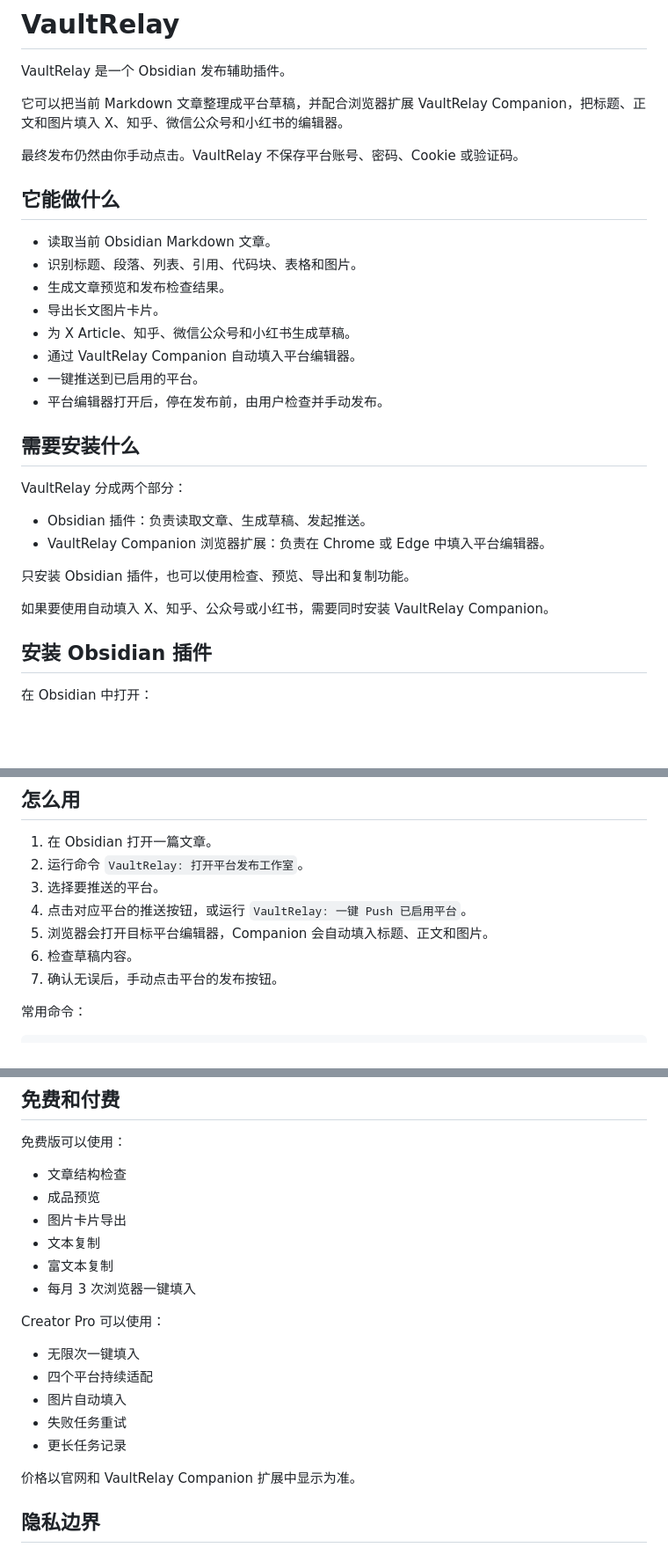
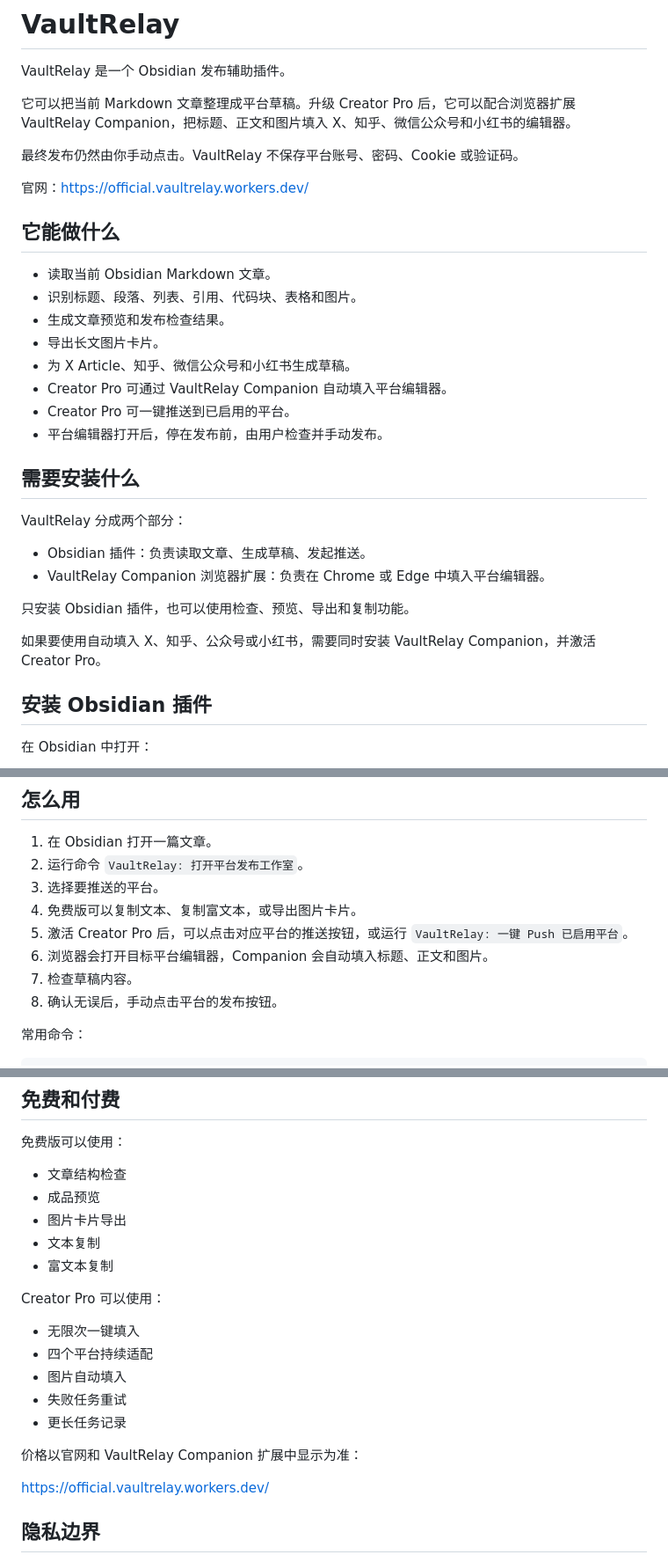
Before and after one commit to Anti-Warlock/vault-relay, a Markdown page: README.md, 3 parts joined by grey strips. Shown at 88% size. Rendered like a GitHub page; blank space fills up the shorter version.

```diff
--- a/README.md
+++ b/README.md
@@ -2,9 +2,11 @@
 
 VaultRelay 是一个 Obsidian 发布辅助插件。
 
-它可以把当前 Markdown 文章整理成平台草稿，并配合浏览器扩展 VaultRelay Companion，把标题、正文和图片填入 X、知乎、微信公众号和小红书的编辑器。
+它可以把当前 Markdown 文章整理成平台草稿。升级 Creator Pro 后，它可以配合浏览器扩展 VaultRelay Companion，把标题、正文和图片填入 X、知乎、微信公众号和小红书的编辑器。
 
 最终发布仍然由你手动点击。VaultRelay 不保存平台账号、密码、Cookie 或验证码。
+
+官网：https://official.vaultrelay.workers.dev/
 
 ## 它能做什么
 
@@ -13,8 +15,8 @@ VaultRelay 是一个 Obsidian 发布辅助插件。
 - 生成文章预览和发布检查结果。
 - 导出长文图片卡片。
 - 为 X Article、知乎、微信公众号和小红书生成草稿。
-- 通过 VaultRelay Companion 自动填入平台编辑器。
-- 一键推送到已启用的平台。
+- Creator Pro 可通过 VaultRelay Companion 自动填入平台编辑器。
+- Creator Pro 可一键推送到已启用的平台。
 - 平台编辑器打开后，停在发布前，由用户检查并手动发布。
 
 ## 需要安装什么
@@ -26,7 +28,7 @@ VaultRelay 分成两个部分：
 
 只安装 Obsidian 插件，也可以使用检查、预览、导出和复制功能。
 
-如果要使用自动填入 X、知乎、公众号或小红书，需要同时安装 VaultRelay Companion。
+如果要使用自动填入 X、知乎、公众号或小红书，需要同时安装 VaultRelay Companion，并激活 Creator Pro。
 
 ## 安装 Obsidian 插件
 
@@ -61,10 +63,11 @@ VaultRelay Companion
 1. 在 Obsidian 打开一篇文章。
 2. 运行命令 `VaultRelay: 打开平台发布工作室`。
 3. 选择要推送的平台。
-4. 点击对应平台的推送按钮，或运行 `VaultRelay: 一键 Push 已启用平台`。
-5. 浏览器会打开目标平台编辑器，Companion 会自动填入标题、正文和图片。
-6. 检查草稿内容。
-7. 确认无误后，手动点击平台的发布按钮。
+4. 免费版可以复制文本、复制富文本，或导出图片卡片。
+5. 激活 Creator Pro 后，可以点击对应平台的推送按钮，或运行 `VaultRelay: 一键 Push 已启用平台`。
+6. 浏览器会打开目标平台编辑器，Companion 会自动填入标题、正文和图片。
+7. 检查草稿内容。
+8. 确认无误后，手动点击平台的发布按钮。
 
 常用命令：
 
@@ -85,7 +88,6 @@ VaultRelay: 一键 Push 已启用平台
 - 图片卡片导出
 - 文本复制
 - 富文本复制
-- 每月 3 次浏览器一键填入
 
 Creator Pro 可以使用：
 
@@ -95,7 +97,9 @@ Creator Pro 可以使用：
 - 失败任务重试
 - 更长任务记录
 
-价格以官网和 VaultRelay Companion 扩展中显示为准。
+价格以官网和 VaultRelay Companion 扩展中显示为准：
+
+https://official.vaultrelay.workers.dev/
 
 ## 隐私边界
 
```
